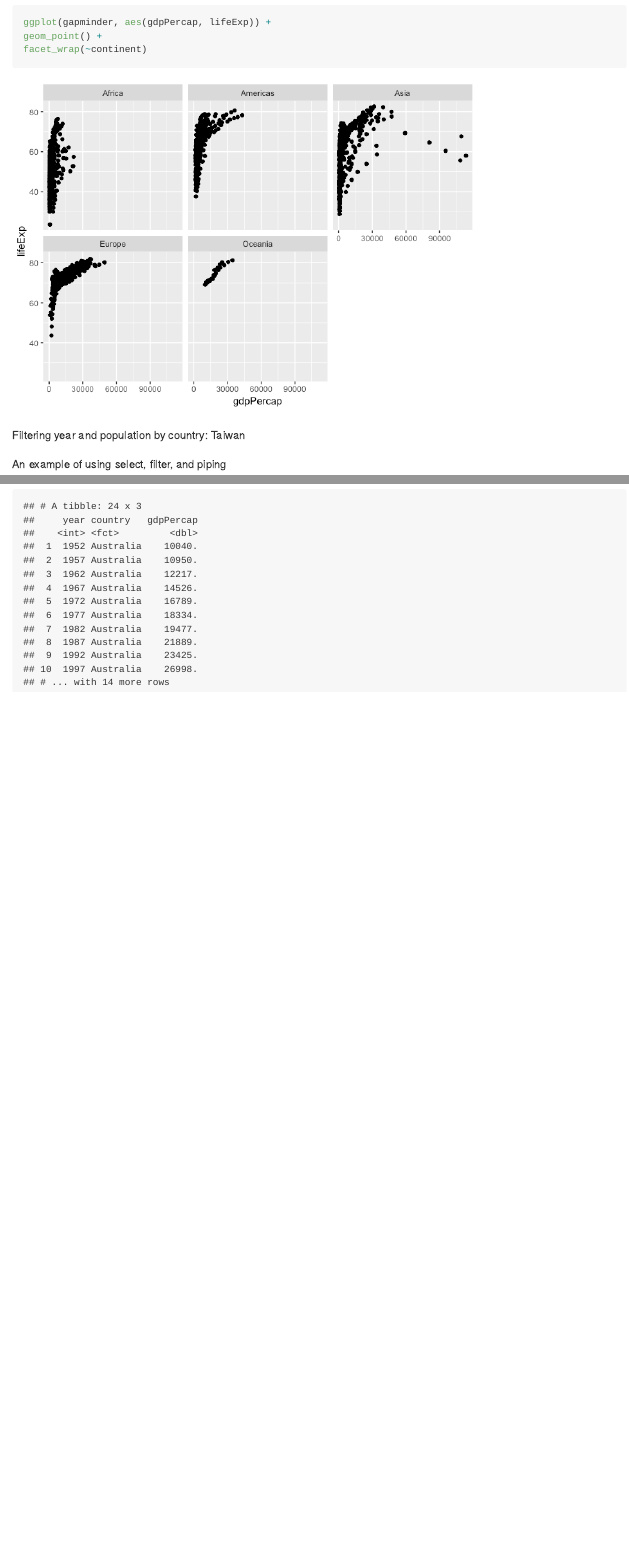
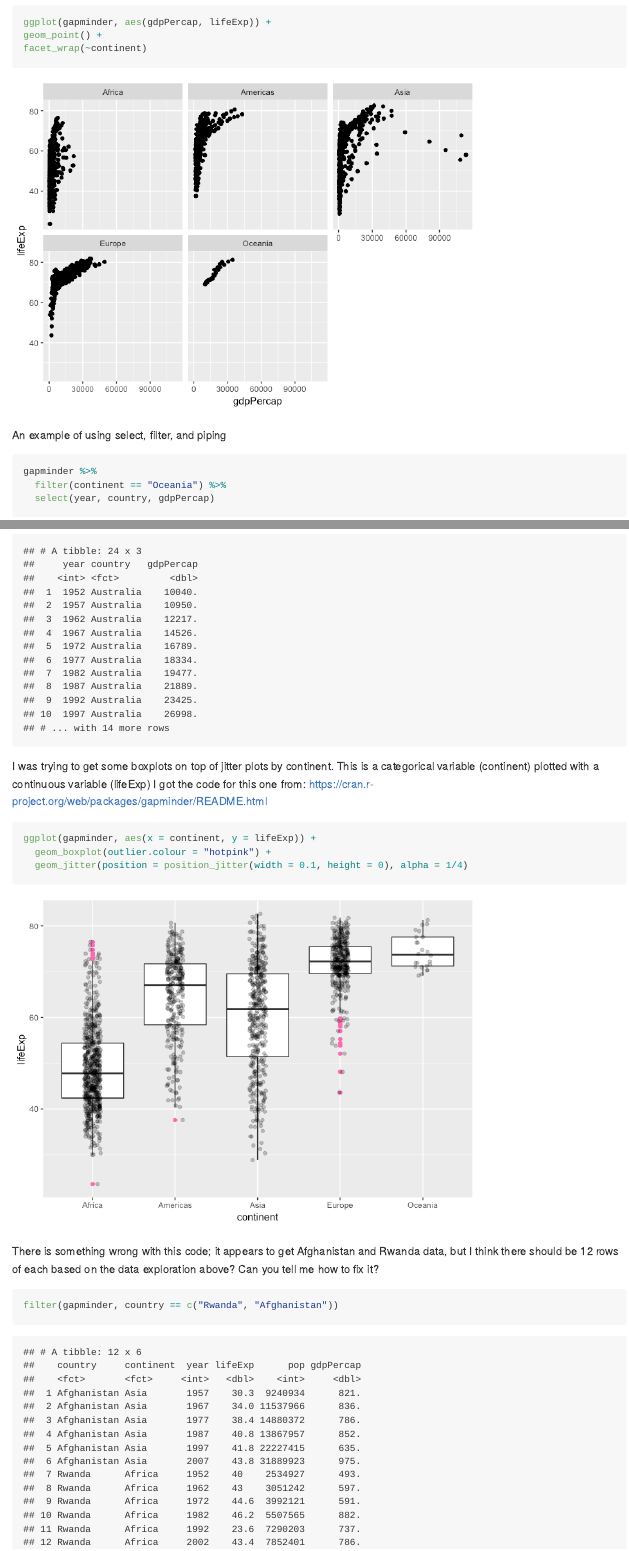
Before and after one commit to STAT545-UBC-hw-2018-19/hw02-couBC, an R Markdown document (hw_02_couBC_gapminder.Rmd): the page in a window 1100 px wide, from 7330 px down before the commit and from 8020 px down after it, so that both start at the same text, and a second part further down, joined at a grey line. The pictures show the output file hw_02_couBC_gapminder.md that the author committed with the source, drawn offline in the style of GitHub.

Commit message:
Latest rendition

````diff
--- a/hw_02_couBC_gapminder.Rmd
+++ b/hw_02_couBC_gapminder.Rmd
@@ -131,9 +144,36 @@ gapminder %>%
 
 ```
 
-Exploring population by country
+Exploring gdpPercap (continuous) and LifeExp (continuous) by continent using facet_wrap
 
-Hello
+```{r}
+ggplot(gapminder, aes(gdpPercap, lifeExp)) +
+geom_point() +
+facet_wrap(~continent)
+```
 
 
-Filtering year and population by country: Taiwan
+
+
+An example of using select, filter, and piping
+
+```{r}
+gapminder %>%
+  filter(continent == "Oceania") %>%
+  select(year, country, gdpPercap)
+```
+
+I was trying to get some boxplots on top of jitter plots by continent. This is a categorical variable (continent) plotted with a continuous variable (lifeExp) I got the code for this one from: https://cran.r-project.org/web/packages/gapminder/README.html
+
+
+```{r}
+ggplot(gapminder, aes(x = continent, y = lifeExp)) +
+  geom_boxplot(outlier.colour = "hotpink") +
+  geom_jitter(position = position_jitter(width = 0.1, height = 0), alpha = 1/4)
+```
+
+There is something wrong with this code; it appears to get Afghanistan and Rwanda data, but I think there should be 12 rows of each based on the data exploration above? Can you tell me how to fix it?
+
+```{r}
+filter(gapminder, country == c("Rwanda", "Afghanistan"))
+```
````
Also changed, not shown: hw_02_couBC_gapminder.html, hw_02_couBC_gapminder.md, hw_02_couBC_gapminder_files/figure-html/unnamed-chunk-14-1.png, hw_02_couBC_gapminder_files/figure-html/unnamed-chunk-15-1.png, hw_02_couBC_gapminder_files/figure-html/unnamed-chunk-16-1.png (added), hw_02_couBC_gapminder_files/figure-html/unnamed-chunk-18-1.png (added), hw_02_couBC_gapminder.Rmd (17 more changed lines), 1 other file.
